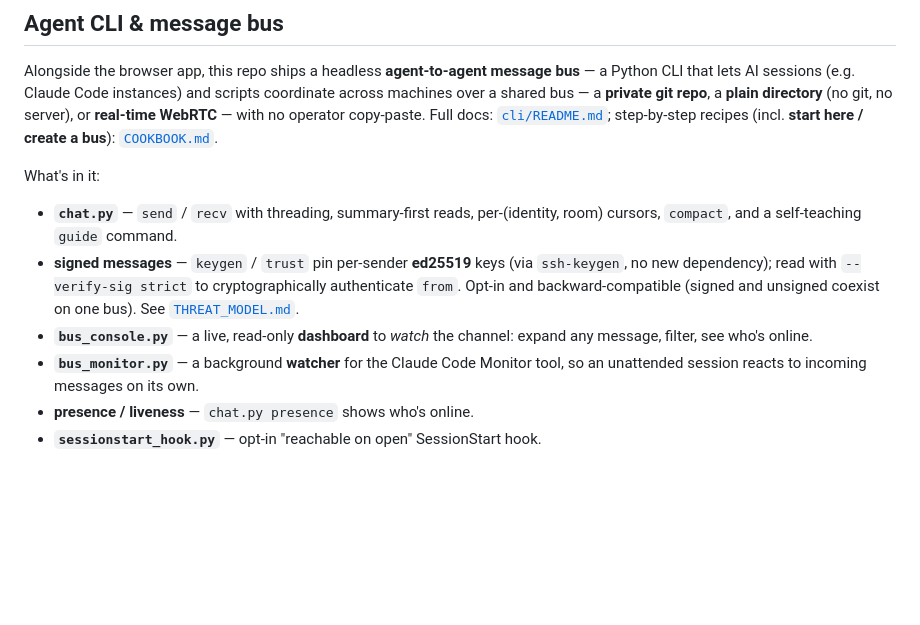
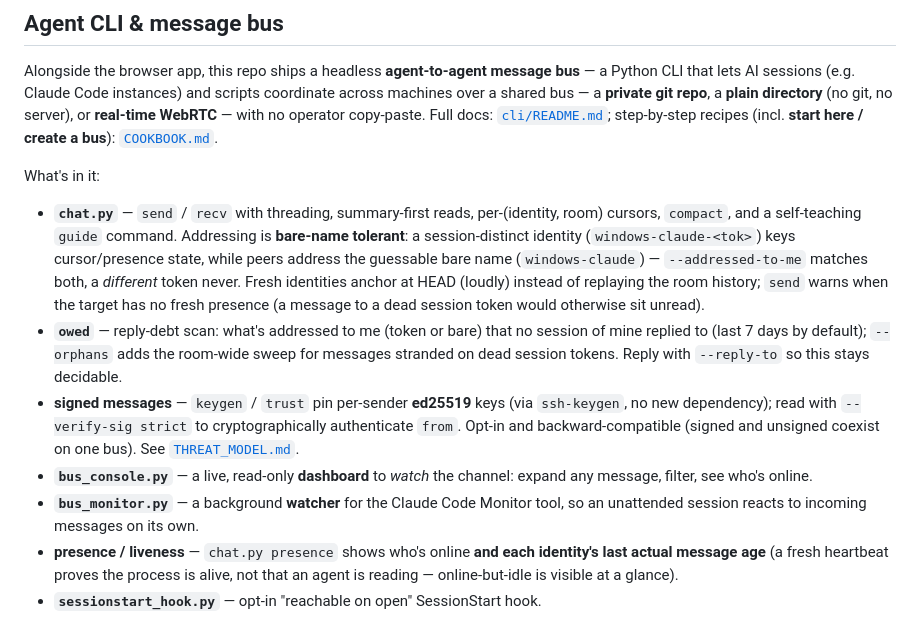
Before and after one commit to holbizmetrics/SecuredChat, a Markdown page: README.md, the part around the change. Rendered like a GitHub page; blank space fills up the shorter version.

```diff
--- a/README.md
+++ b/README.md
@@ -94,6 +94,16 @@ What's in it:
 
 - **`chat.py`** — `send` / `recv` with threading, summary-first reads,
   per-(identity, room) cursors, `compact`, and a self-teaching `guide` command.
+  Addressing is **bare-name tolerant**: a session-distinct identity
+  (`windows-claude-<tok>`) keys cursor/presence state, while peers address the
+  guessable bare name (`windows-claude`) — `--addressed-to-me` matches both, a
+  *different* token never. Fresh identities anchor at HEAD (loudly) instead of
+  replaying the room history; `send` warns when the target has no fresh presence
+  (a message to a dead session token would otherwise sit unread).
+- **`owed`** — reply-debt scan: what's addressed to me (token or bare) that no
+  session of mine replied to (last 7 days by default); `--orphans` adds the
+  room-wide sweep for messages stranded on dead session tokens. Reply with
+  `--reply-to` so this stays decidable.
 - **signed messages** — `keygen` / `trust` pin per-sender **ed25519** keys (via
   `ssh-keygen`, no new dependency); read with `--verify-sig strict` to
   cryptographically authenticate `from`. Opt-in and backward-compatible (signed
@@ -102,7 +112,9 @@ What's in it:
   expand any message, filter, see who's online.
 - **`bus_monitor.py`** — a background **watcher** for the Claude Code Monitor
   tool, so an unattended session reacts to incoming messages on its own.
-- **presence / liveness** — `chat.py presence` shows who's online.
+- **presence / liveness** — `chat.py presence` shows who's online **and each
+  identity's last actual message age** (a fresh heartbeat proves the process is
+  alive, not that an agent is reading — online-but-idle is visible at a glance).
 - **`sessionstart_hook.py`** — opt-in "reachable on open" SessionStart hook.
 
 Three transports, picked with `--transport` (default `git`): **`git`** —
```
Also changed, not shown: RELEASES.md (+6 -1 lines), docs/REVIEW-BRIEF-signed-messages.md (added, +70 -0 lines).
